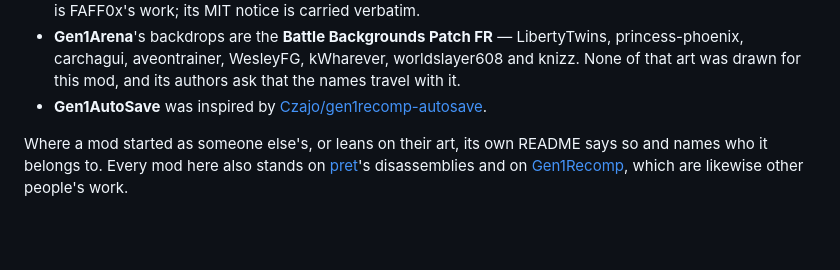
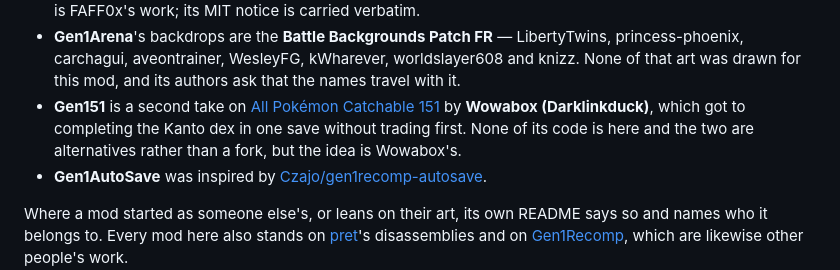
Before and after one commit to wild1walker/Gen1Wild, a Markdown page: README.md, the part around the change. Drawn GitHub-style; blank space fills up the shorter version.

```diff
--- a/README.md
+++ b/README.md
@@ -76,6 +76,11 @@ wanted, and those keep the original authors' credit and their own licence:
   princess-phoenix, carchagui, aveontrainer, WesleyFG, kWharever, worldslayer608
   and knizz. None of that art was drawn for this mod, and its authors ask that
   the names travel with it.
+- **Gen151** is a second take on
+  [All Pokémon Catchable 151](https://github.com/wowabox/All_Pokemon_Catchable_151_Mod)
+  by **Wowabox (Darklinkduck)**, which got to completing the Kanto dex in one
+  save without trading first. None of its code is here and the two are
+  alternatives rather than a fork, but the idea is Wowabox's.
 - **Gen1AutoSave** was inspired by
   [Czajo/gen1recomp-autosave](https://github.com/Czajo/gen1recomp-autosave).
 
```
Also changed, not shown: mods/Wild@gen151/description.md (+9 -3 lines).
